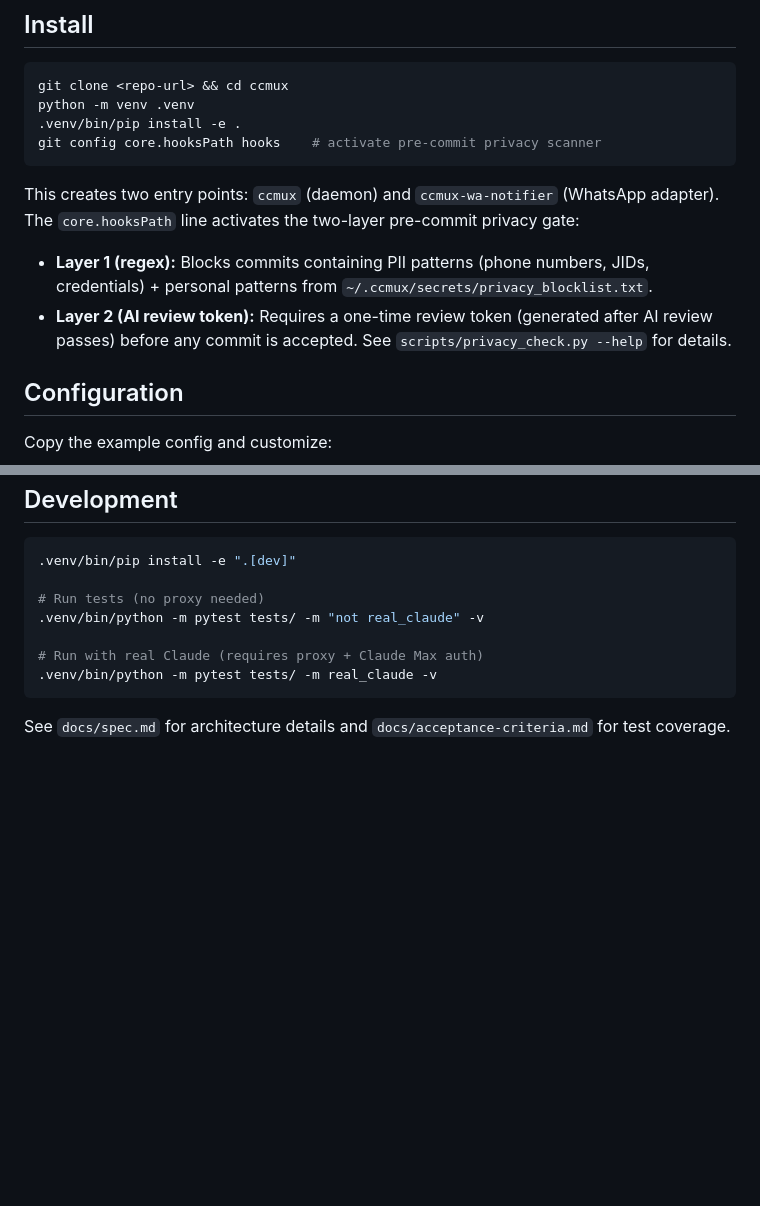
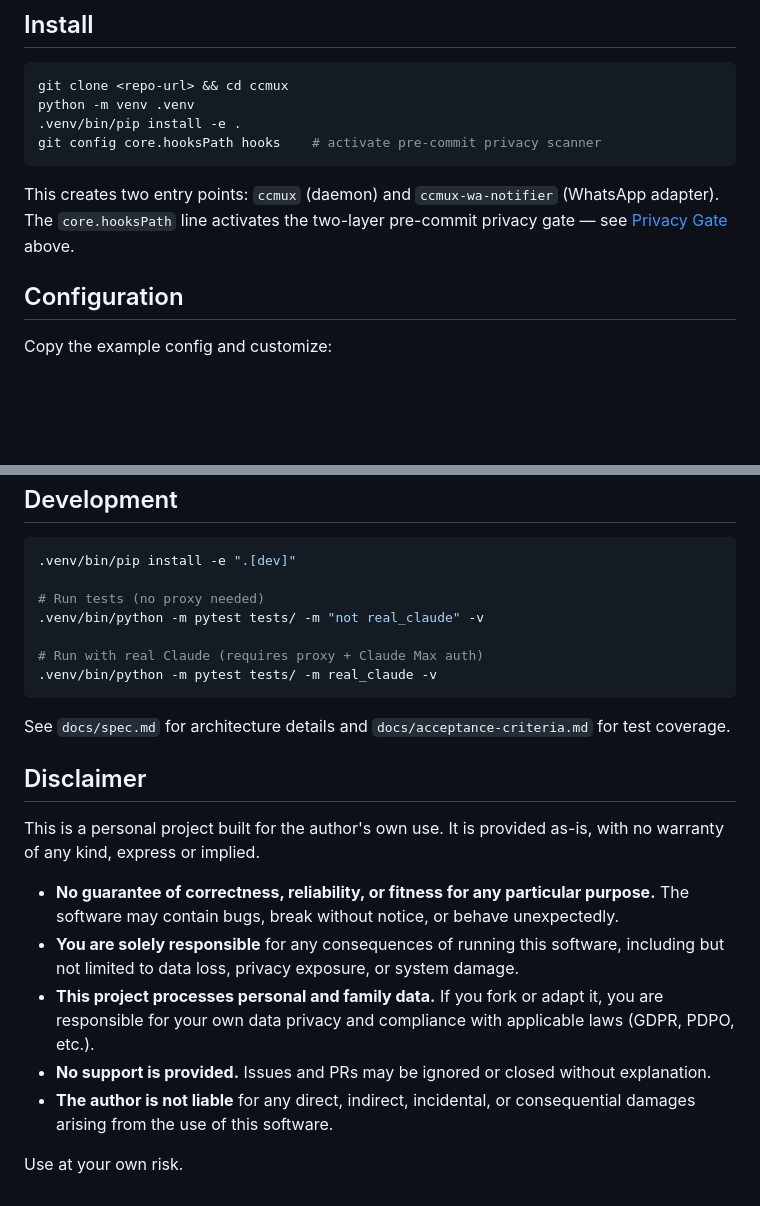
Before and after one commit to alvinonmars/ccmux, a Markdown page: README.md, 2 parts joined by grey strips. GitHub-like rendering; blank space fills up the shorter version.

````diff
--- a/README.md
+++ b/README.md
@@ -59,9 +112,7 @@ git config core.hooksPath hooks    # activate pre-commit privacy scanner
 ```
 
 This creates two entry points: `ccmux` (daemon) and `ccmux-wa-notifier` (WhatsApp adapter).
-The `core.hooksPath` line activates the two-layer pre-commit privacy gate:
-- **Layer 1 (regex):** Blocks commits containing PII patterns (phone numbers, JIDs, credentials) + personal patterns from `~/.ccmux/secrets/privacy_blocklist.txt`.
-- **Layer 2 (AI review token):** Requires a one-time review token (generated after AI review passes) before any commit is accepted. See `scripts/privacy_check.py --help` for details.
+The `core.hooksPath` line activates the two-layer pre-commit privacy gate — see [Privacy Gate](#privacy-gate--mandatory) above.
 
 ## Configuration
 
@@ -496,3 +547,15 @@ This gives you the native Claude Code experience. Your keyboard activity suppres
 ```
 
 See `docs/spec.md` for architecture details and `docs/acceptance-criteria.md` for test coverage.
+
+## Disclaimer
+
+This is a personal project built for the author's own use. It is provided as-is, with no warranty of any kind, express or implied.
+
+- **No guarantee of correctness, reliability, or fitness for any particular purpose.** The software may contain bugs, break without notice, or behave unexpectedly.
+- **You are solely responsible** for any consequences of running this software, including but not limited to data loss, privacy exposure, or system damage.
+- **This project processes personal and family data.** If you fork or adapt it, you are responsible for your own data privacy and compliance with applicable laws (GDPR, PDPO, etc.).
+- **No support is provided.** Issues and PRs may be ignored or closed without explanation.
+- **The author is not liable** for any direct, indirect, incidental, or consequential damages arising from the use of this software.
+
+Use at your own risk.
````
Also changed, not shown: other parts of README.md (+53 -0 lines).
